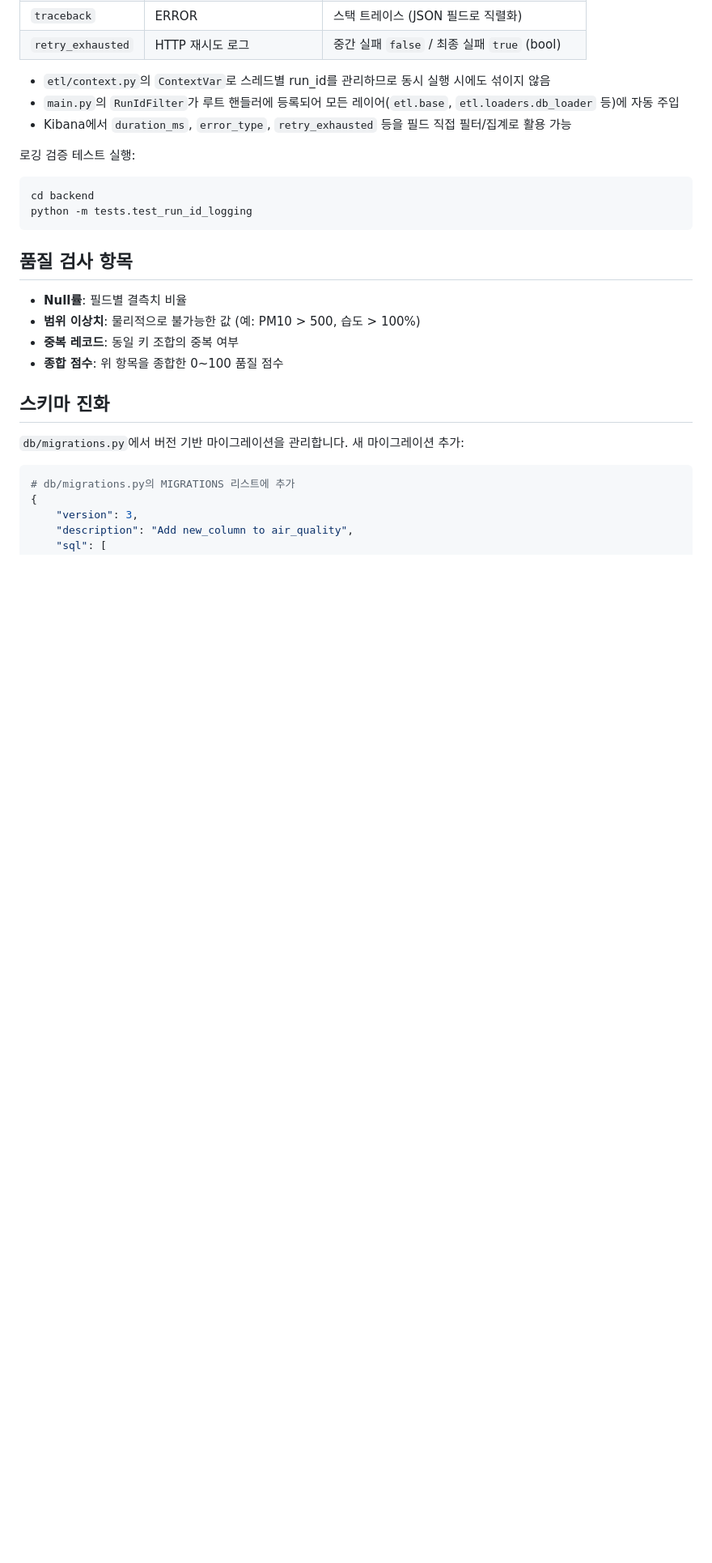
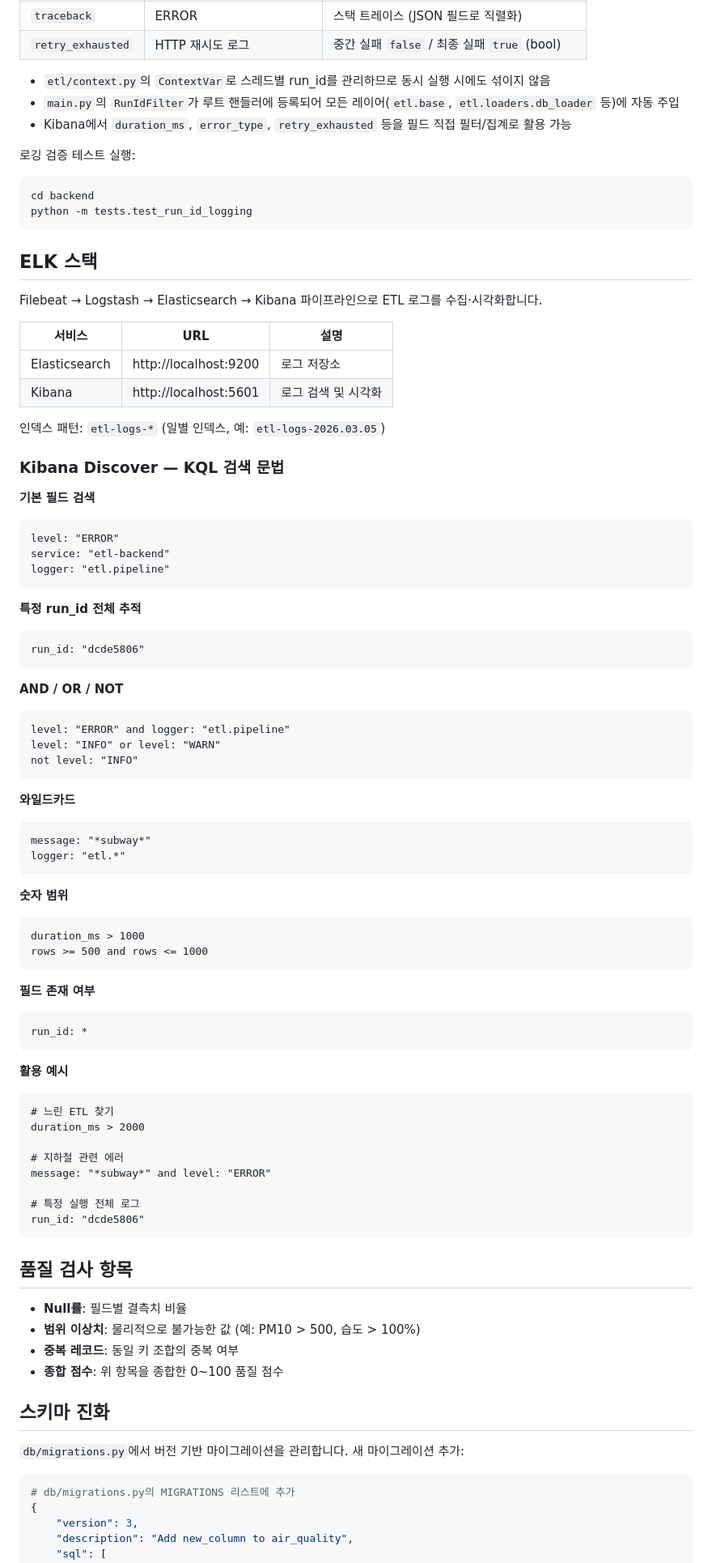
Before and after one commit to kikjs75/etl-public-data, a Markdown page: etl-public-data/README.md, the part around the change. Shown at 81% size. GitHub-like rendering; blank space fills up the shorter version.

Commit message:
추가: README.md에 ELK 스택 및 Kibana KQL 검색 문법 추가
Co-Authored-By: Claude Sonnet 4.6 <noreply@anthropic.com>

````diff
--- a/etl-public-data/README.md
+++ b/etl-public-data/README.md
@@ -155,6 +155,67 @@ cd backend
 python -m tests.test_run_id_logging
 ```
 
+## ELK 스택
+
+Filebeat → Logstash → Elasticsearch → Kibana 파이프라인으로 ETL 로그를 수집·시각화합니다.
+
+| 서비스          | URL                    | 설명                        |
+| --------------- | ---------------------- | --------------------------- |
+| Elasticsearch   | http://localhost:9200  | 로그 저장소                 |
+| Kibana          | http://localhost:5601  | 로그 검색 및 시각화         |
+
+인덱스 패턴: `etl-logs-*` (일별 인덱스, 예: `etl-logs-2026.03.05`)
+
+### Kibana Discover — KQL 검색 문법
+
+**기본 필드 검색**
+```
+level: "ERROR"
+service: "etl-backend"
+logger: "etl.pipeline"
+```
+
+**특정 run_id 전체 추적**
+```
+run_id: "dcde5806"
+```
+
+**AND / OR / NOT**
+```
+level: "ERROR" and logger: "etl.pipeline"
+level: "INFO" or level: "WARN"
+not level: "INFO"
+```
+
+**와일드카드**
+```
+message: "*subway*"
+logger: "etl.*"
+```
+
+**숫자 범위**
+```
+duration_ms > 1000
+rows >= 500 and rows <= 1000
+```
+
+**필드 존재 여부**
+```
+run_id: *
+```
+
+**활용 예시**
+```
+# 느린 ETL 찾기
+duration_ms > 2000
+
+# 지하철 관련 에러
+message: "*subway*" and level: "ERROR"
+
+# 특정 실행 전체 로그
+run_id: "dcde5806"
+```
+
 ## 품질 검사 항목
 
 - **Null률**: 필드별 결측치 비율
````
